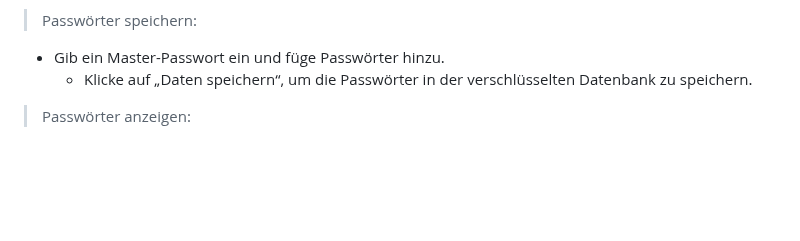
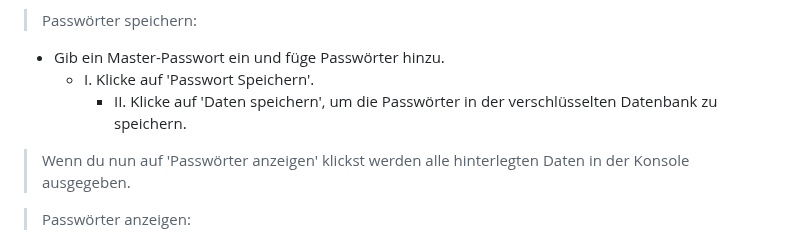
Before and after one commit to bylickilabs/Password-Manager, a Markdown page: README.md, the part around the change. Rendered like a GitHub page; blank space fills up the shorter version.

```diff
--- a/README.md
+++ b/README.md
@@ -220,7 +220,10 @@ taskkill /PID <PID> /F
 
 > Passwörter speichern:
   - Gib ein Master-Passwort ein und füge Passwörter hinzu.
-    - Klicke auf „Daten speichern“, um die Passwörter in der verschlüsselten Datenbank zu speichern.
+    - I. Klicke auf 'Passwort Speichern'.
+      - II. Klicke auf 'Daten speichern', um die Passwörter in der verschlüsselten Datenbank zu speichern.
+
+> Wenn du nun auf 'Passwörter anzeigen' klickst werden alle hinterlegten Daten in der Konsole ausgegeben.
 
 > Passwörter anzeigen:
   - Klicke auf „Passwörter anzeigen“, um alle gespeicherten Passwörter in der Konsole anzeigen zu lassen (bereits geöffnet).
```
